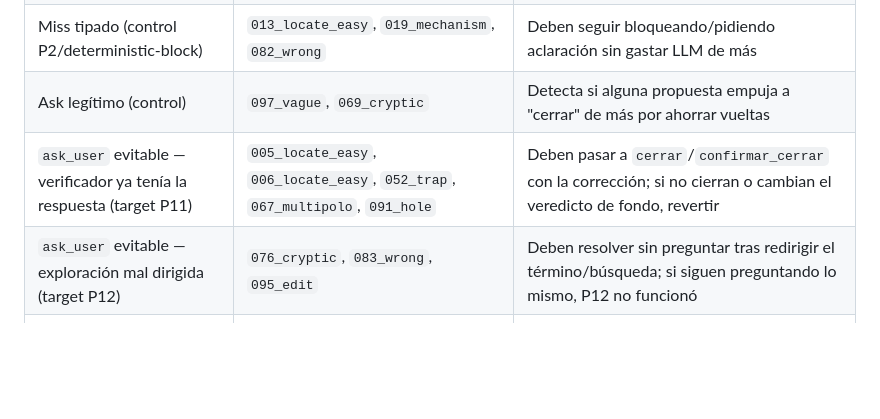
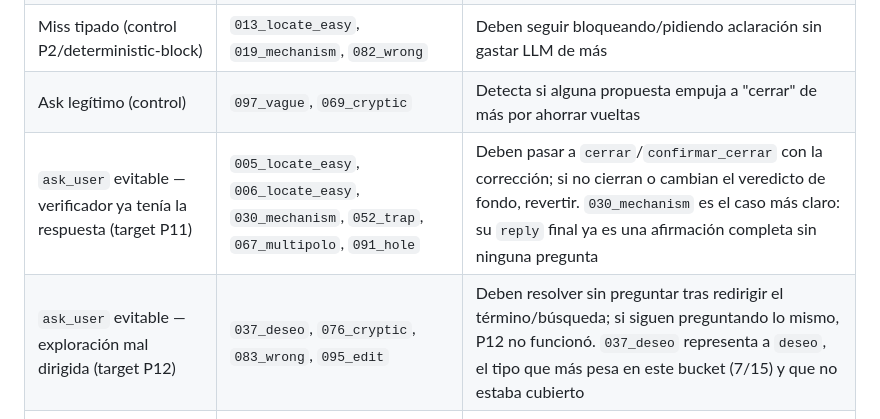
Before and after one commit to LorenzoAdr/TIDE, a Markdown page: docs/plans/l2-admin-verify-round-reduction.md, the part around the change. Drawn GitHub-style; blank space fills up the shorter version.

Commit message:
Plan: fill mechanism/deseo gaps in P11/P12 canary case selection
The P11 and P12 canary targets picked in the previous commit skipped
mechanism and deseo prompts entirely, even though deseo alone accounts
for 7/15 of the P12-targeted bucket. Add 030_mechanism (a clean example
of a reply with no actual question left) to P11 and 037_deseo to P12.

```diff
--- a/docs/plans/l2-admin-verify-round-reduction.md
+++ b/docs/plans/l2-admin-verify-round-reduction.md
@@ -379,8 +379,8 @@ papeletas de romperse — antes de aceptarla.
 | Camino rápido limpio (1 job, `encontrado`) | `001_locate_easy`, `004_locate_easy`, `011_locate_easy`, `028_mechanism`, `096_edit` | Objetivo directo de P2bis; si el atajo determinista se equivoca, se ve aquí (`sostiene` indebido) |
 | Miss tipado (control P2/deterministic-block) | `013_locate_easy`, `019_mechanism`, `082_wrong` | Deben seguir bloqueando/pidiendo aclaración sin gastar LLM de más |
 | Ask legítimo (control) | `097_vague`, `069_cryptic` | Detecta si alguna propuesta empuja a "cerrar" de más por ahorrar vueltas |
-| `ask_user` evitable — verificador ya tenía la respuesta (target P11) | `005_locate_easy`, `006_locate_easy`, `052_trap`, `067_multipolo`, `091_hole` | Deben pasar a `cerrar`/`confirmar_cerrar` con la corrección; si no cierran o cambian el veredicto de fondo, revertir |
-| `ask_user` evitable — exploración mal dirigida (target P12) | `076_cryptic`, `083_wrong`, `095_edit` | Deben resolver sin preguntar tras redirigir el término/búsqueda; si siguen preguntando lo mismo, P12 no funcionó |
+| `ask_user` evitable — verificador ya tenía la respuesta (target P11) | `005_locate_easy`, `006_locate_easy`, `030_mechanism`, `052_trap`, `067_multipolo`, `091_hole` | Deben pasar a `cerrar`/`confirmar_cerrar` con la corrección; si no cierran o cambian el veredicto de fondo, revertir. `030_mechanism` es el caso más claro: su `reply` final ya es una afirmación completa sin ninguna pregunta |
+| `ask_user` evitable — exploración mal dirigida (target P12) | `037_deseo`, `076_cryptic`, `083_wrong`, `095_edit` | Deben resolver sin preguntar tras redirigir el término/búsqueda; si siguen preguntando lo mismo, P12 no funcionó. `037_deseo` representa a `deseo`, el tipo que más pesa en este bucket (7/15) y que no estaba cubierto |
 | `ask_user` legítimo — control anti-sobrecorrección (P11/P12) | `043_deseo`, `092_edit` | Fork de diseño real (dependencia externa / ambigüedad de nombre de botón) — no debe empezar a cerrar solo tras P11/P12 |
 
 ### Regla de aceptación/reversión
```
